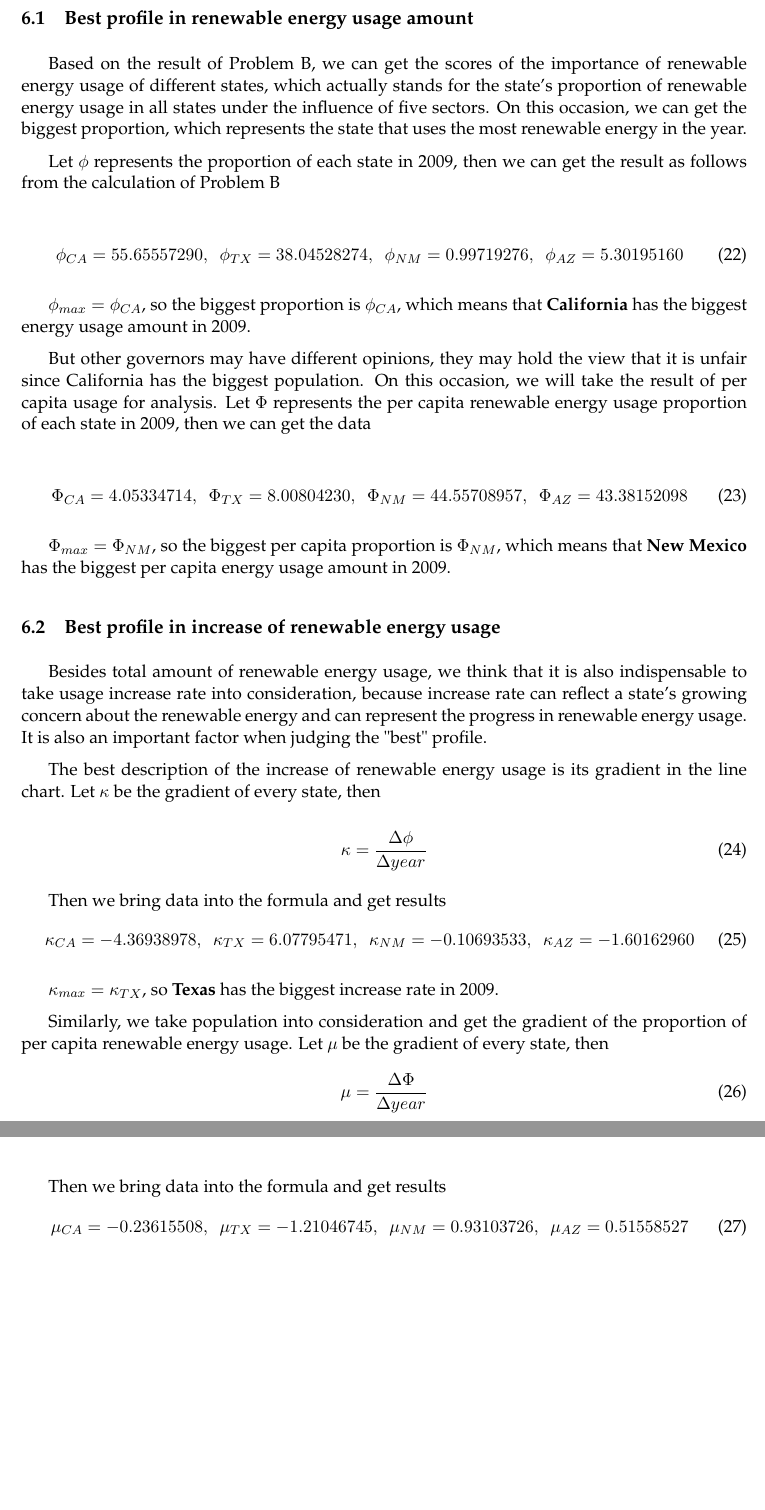
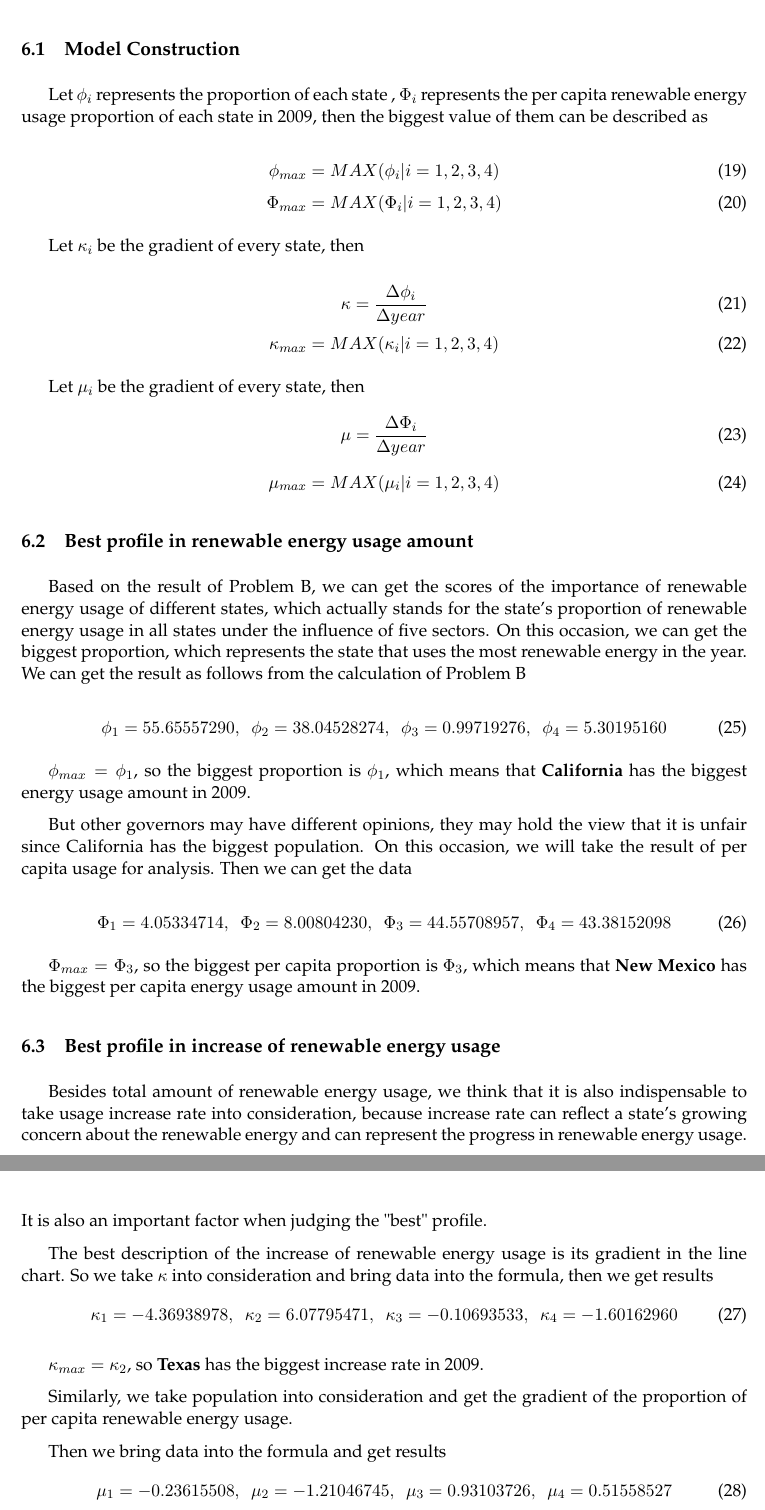
Before and after one commit to MichaelLyo/MCM, a LaTeX paper (Model.tex): two parts of pages 18 and 19 of 33, joined at a grey line, cut at the place of the change, the shorter picture padded with empty space. Compiled offline with pdfLaTeX.

Commit message:
formula added in problem C

```diff
--- a/Model.tex
+++ b/Model.tex
@@ -12,7 +12,7 @@
 %\usepackage[XXX,nosheet]{MCMPackage}%这个参数形式可去掉summary sheet首页。
 \problem{C}  %选题
 
-\title{Energy Production}%在此插入论文标题
+\title{Energy Compact Focused On Interstate Energy Structure}%在此插入论文标题
 \date{\today}
 
 %设置段落之间的距离，若不需要删除或者注释掉即可。
@@ -588,55 +582,75 @@ Then we calculate the scores of the four states in every year, and draw a line c
 
 \par We have compared the profile of four states in previous section a lot, so in this part, we foucs on setting up a series of criteria and choosing a best profile of them.
 
+\subsection{Model Construction}
+\par Let $\phi_i$ represents the proportion of each state , $\Phi_i$ represents the per capita renewable energy usage proportion of each state in 2009, then the biggest value of them can be described as
+
+\begin{equation}
+    \phi_{max} = MAX({\phi_i|i=1,2,3,4})
+\end{equation}
+\begin{equation}
+    \Phi_{max} = MAX({\Phi_i|i=1,2,3,4})
+\end{equation}
+
+\par Let $\kappa_i$ be the gradient of every state, then
+
+\begin{equation}
+    \kappa = \frac{\Delta \phi_i}{\Delta year}
+\end{equation}
+\begin{equation}
+    \kappa_{max} = MAX({\kappa_i | i=1,2,3,4})
+\end{equation}
+
+\par Let $\mu_i$ be the gradient of every state, then
+\begin{equation}
+    \mu = \frac{\Delta \Phi_i}{\Delta year}
+\end{equation}
+\begin{equation}
+    \mu_{max} = MAX({\mu_i | i=1,2,3,4})
+\end{equation}
+
 \subsection{Best profile in renewable energy usage amount}
 
-\par Based on the result of Problem B, we can get the scores of the importance of renewable energy usage of different states, which actually stands for the state's proportion of renewable energy usage in all states under the influence of five sectors. On this occasion, we can get the biggest proportion, which represents the state that uses the most renewable energy in the year.
-\par Let $\phi$ represents the proportion of each state in 2009, then we can get the result as follows from the calculation of Problem B
+\par Based on the result of Problem B, we can get the scores of the importance of renewable energy usage of different states, which actually stands for the state's proportion of renewable energy usage in all states under the influence of five sectors. On this occasion, we can get the biggest proportion, which represents the state that uses the most renewable energy in the year. We can get the result as follows from the calculation of Problem B
 
 \begin{equation}
-    \phi_{CA} = 55.65557290,~~ \phi_{TX} = 38.04528274,~~ \phi_{NM} = 0.99719276,~~ \phi_{AZ} = 5.30195160
+    \phi_{1} = 55.65557290,~~ \phi_{2} = 38.04528274,~~ \phi_{3} = 0.99719276,~~ \phi_{4} = 5.30195160
 \end{equation}
 
-\par $\phi_{max} = \phi_{CA}$, so the biggest proportion is $\phi_{CA}$, which means that \textbf{California} has the biggest energy usage amount in 2009.
+\par $\phi_{max} = \phi_{1}$, so the biggest proportion is $\phi_{1}$, which means that \textbf{California} has the biggest energy usage amount in 2009.
 
-\par But other governors may have different opinions, they may hold the view that it is unfair since California has the biggest population. On this occasion, we will take the result of per capita usage for analysis. Let $\Phi$ represents the per capita renewable energy usage proportion of each state in 2009, then we can get the data
+\par But other governors may have different opinions, they may hold the view that it is unfair since California has the biggest population. On this occasion, we will take the result of per capita usage for analysis. Then we can get the data
 
 \begin{equation}
-    \Phi_{CA} = 4.05334714,~~ \Phi_{TX} = 8.00804230,~~ \Phi_{NM} = 44.55708957,~~ \Phi_{AZ} = 43.38152098
+    \Phi_{1} = 4.05334714,~~ \Phi_{2} = 8.00804230,~~ \Phi_{3} = 44.55708957,~~ \Phi_{4} = 43.38152098
 \end{equation}
-\par $\Phi_{max} = \Phi_{NM}$, so the biggest per capita proportion is $\Phi_{NM}$, which means that \textbf{New Mexico} has the biggest per capita energy usage amount in 2009.
+\par $\Phi_{max} = \Phi_{3}$, so the biggest per capita proportion is $\Phi_{3}$, which means that \textbf{New Mexico} has the biggest per capita energy usage amount in 2009.
 
 \subsection{Best profile in increase of renewable energy usage}
 
 \par Besides total amount of renewable energy usage, we think that it is also indispensable to take usage increase rate into consideration, because increase rate can reflect a state's growing concern about the renewable energy and can represent the progress in renewable energy usage. It is also an important factor when judging the "best" profile.
 
-\par The best description of the increase of renewable energy usage is its gradient in the line chart. Let $\kappa$ be the gradient of every state, then
+\par The best description of the increase of renewable energy usage is its gradient in the line chart. So we take $\kappa$ into consideration and bring data into the formula, then we get results
+\begin{equation}
+    \kappa_{1} = -4.36938978,~~ \kappa_{2} = 6.07795471,~~ \kappa_{3} = -0.10693533,~~ \kappa_{4} = -1.60162960
+\end{equation}
+\par $\kappa_{max} = \kappa_{2}$, so \textbf{Texas} has the biggest increase rate in 2009.
 
-\begin{equation}
-    \kappa = \frac{\Delta \phi}{\Delta year}
-\end{equation}
+\par Similarly, we take population into consideration and get the gradient of the  proportion of per capita renewable energy usage.
 
 \par Then we bring data into the formula and get results
 \begin{equation}
-    \kappa_{CA} = -4.36938978,~~ \kappa_{TX} = 6.07795471,~~ \kappa_{NM} = -0.10693533,~~ \kappa_{AZ} = -1.60162960
+    \mu_{1} = -0.23615508,~~ \mu_{2} = -1.21046745,~~ \mu_{3} = 0.93103726,~~ \mu_{4} = 0.51558527
 \end{equation}
-\par $\kappa_{max} = \kappa_{TX}$, so \textbf{Texas} has the biggest increase rate in 2009.
-
-\par Similarly, we take population into consideration and get the gradient of the  proportion of per capita renewable energy usage. Let $\mu$ be the gradient of every state, then
-\begin{equation}
-    \mu = \frac{\Delta \Phi}{\Delta year}
-\end{equation}
-
-\par Then we bring data into the formula and get results
-\begin{equation}
-    \mu_{CA} = -0.23615508,~~ \mu_{TX} = -1.21046745,~~ \mu_{NM} = 0.93103726,~~ \mu_{AZ} = 0.51558527
-\end{equation}
-\par $\mu_{max} = \mu_{NM}$, so \textbf{New Mexico} has the biggest per capita increase rate in 2009.
+\par $\mu_{max} = \mu_{3}$, so \textbf{New Mexico} has the biggest per capita increase rate in 2009.
 
 \subsection{Best profile choice}
 \par In summary, there are a variety of perspectives to choose a best profile among the four state. Different states have their own best performance in different perspectives, but after taking various factors into consideration,  \textbf{New Mexico} has the most best performance in renewable energy usage.
 So the best profile of 2009 belongs to \textbf{New Mexico}.
 
+% \subsection{The reasons for not considering economic factors}
+% \par Some people may think that economy is an essential factor when choosing the best profile. However, after analysis, we are able to prove that economic fatcors do not need to be considered.
+% \par It is
 
 
 % \begin{figure}[!h]
```
Also changed, not shown: Model.tex (26 more changed lines).
